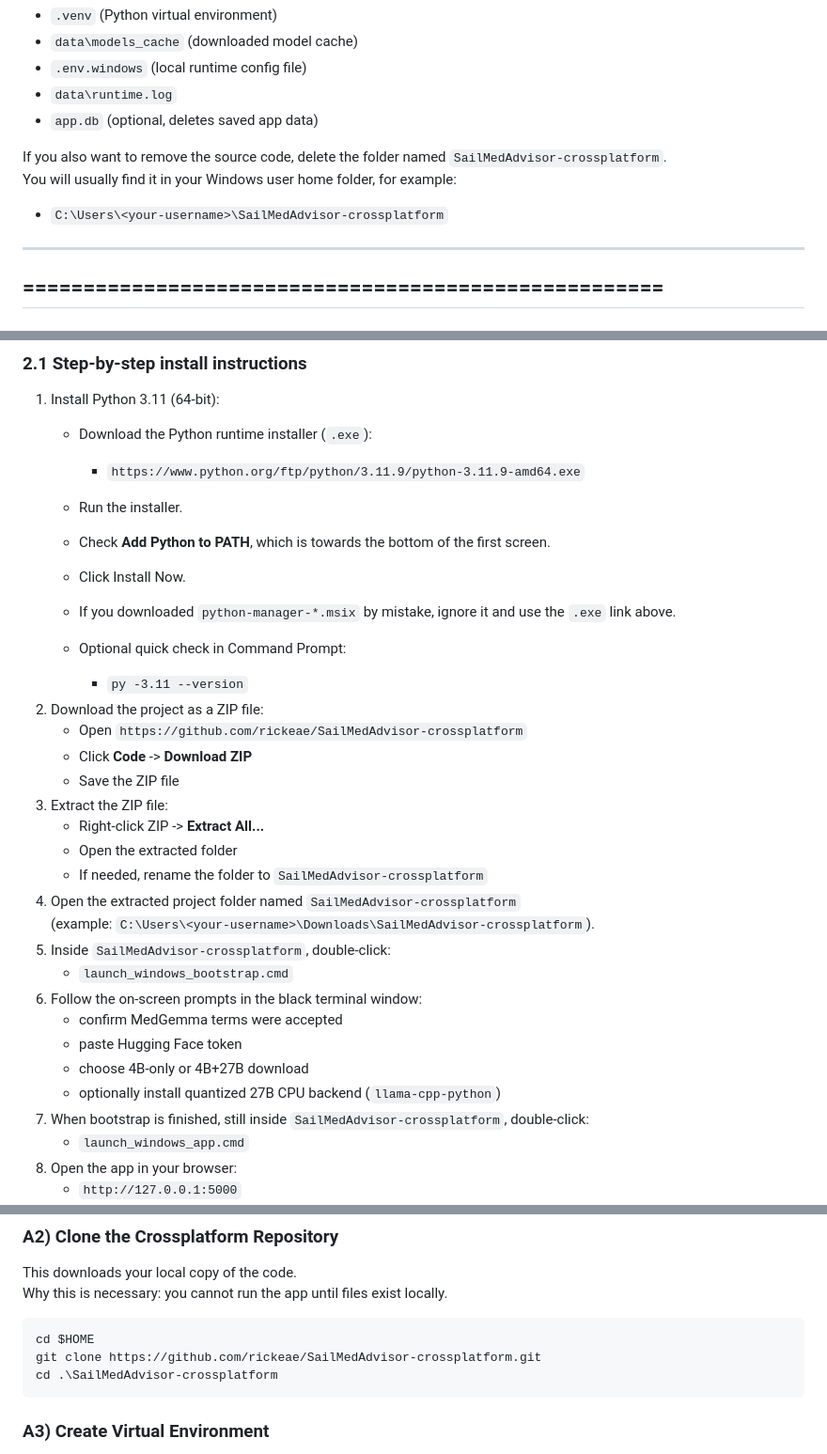
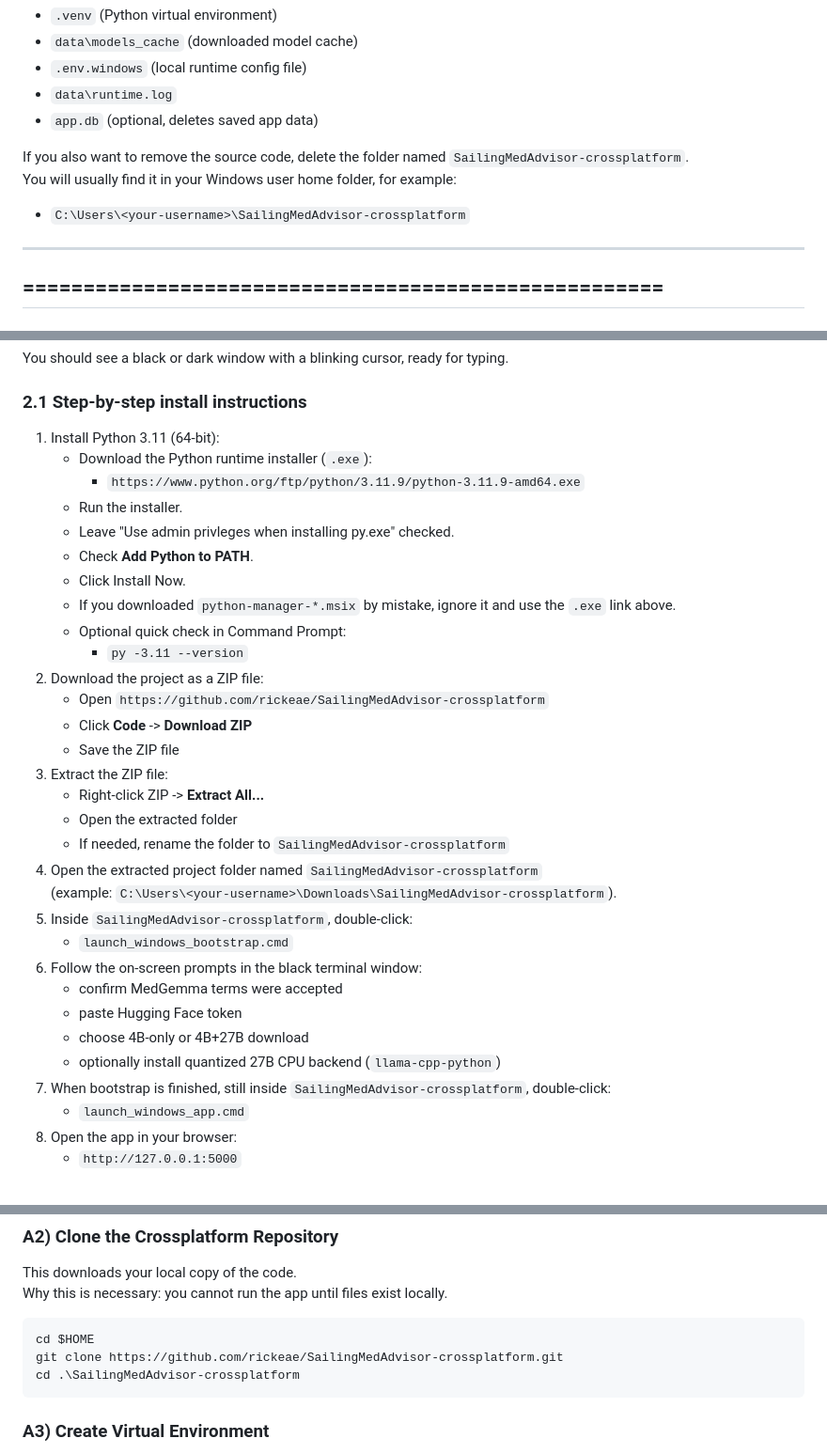
Before and after one commit to rickeae/SailingMedAdvisor-crossplatform, a Markdown page: readme-windnw-install.md, 3 parts joined by grey strips. Shown at 94% size. Rendered like a GitHub page.

Commit message:
Rename crossplatform repo references to SailingMedAdvisor-crossplatform

````diff
--- a/readme-windnw-install.md
+++ b/readme-windnw-install.md
@@ -63,9 +63,9 @@ What the uninstall script can remove:
 - `data\runtime.log`
 - `app.db` (optional, deletes saved app data)
 
-If you also want to remove the source code, delete the folder named `SailMedAdvisor-crossplatform`.
+If you also want to remove the source code, delete the folder named `SailingMedAdvisor-crossplatform`.
 You will usually find it in your Windows user home folder, for example:
-- `C:\Users\<your-username>\SailMedAdvisor-crossplatform`
+- `C:\Users\<your-username>\SailingMedAdvisor-crossplatform`
 
 ---
 
@@ -111,30 +111,30 @@ You should see a black or dark window with a blinking cursor, ready for typing.
    - Download the Python runtime installer (`.exe`):
      - `https://www.python.org/ftp/python/3.11.9/python-3.11.9-amd64.exe`
    - Run the installer.
-
-   - Check **Add Python to PATH**, which is towards the bottom of the first screen.
+   - Leave "Use admin privleges when installing py.exe" checked.
+   - Check **Add Python to PATH**.
    - Click Install Now.
    - If you downloaded `python-manager-*.msix` by mistake, ignore it and use the `.exe` link above.
    - Optional quick check in Command Prompt:
      - `py -3.11 --version`
 2. Download the project as a ZIP file:
-   - Open `https://github.com/rickeae/SailMedAdvisor-crossplatform`
+   - Open `https://github.com/rickeae/SailingMedAdvisor-crossplatform`
    - Click **Code** -> **Download ZIP**
    - Save the ZIP file
 3. Extract the ZIP file:
    - Right-click ZIP -> **Extract All...**
    - Open the extracted folder
-   - If needed, rename the folder to `SailMedAdvisor-crossplatform`
-4. Open the extracted project folder named `SailMedAdvisor-crossplatform`
-   (example: `C:\Users\<your-username>\Downloads\SailMedAdvisor-crossplatform`).
-5. Inside `SailMedAdvisor-crossplatform`, double-click:
+   - If needed, rename the folder to `SailingMedAdvisor-crossplatform`
+4. Open the extracted project folder named `SailingMedAdvisor-crossplatform`
+   (example: `C:\Users\<your-username>\Downloads\SailingMedAdvisor-crossplatform`).
+5. Inside `SailingMedAdvisor-crossplatform`, double-click:
    - `launch_windows_bootstrap.cmd`
 6. Follow the on-screen prompts in the black terminal window:
    - confirm MedGemma terms were accepted
    - paste Hugging Face token
    - choose 4B-only or 4B+27B download
    - optionally install quantized 27B CPU backend (`llama-cpp-python`)
-7. When bootstrap is finished, still inside `SailMedAdvisor-crossplatform`, double-click:
+7. When bootstrap is finished, still inside `SailingMedAdvisor-crossplatform`, double-click:
    - `launch_windows_app.cmd`
 8. Open the app in your browser:
    - `http://127.0.0.1:5000`
@@ -373,8 +373,8 @@ Why this is necessary: you cannot run the app until files exist locally.
 
 ```powershell
 cd $HOME
-git clone https://github.com/rickeae/SailMedAdvisor-crossplatform.git
-cd .\SailMedAdvisor-crossplatform
+git clone https://github.com/rickeae/SailingMedAdvisor-crossplatform.git
+cd .\SailingMedAdvisor-crossplatform
 ```
 
 ### A3) Create Virtual Environment
````
Also changed, not shown: other parts of readme-windnw-install.md (+2 -2 lines).
